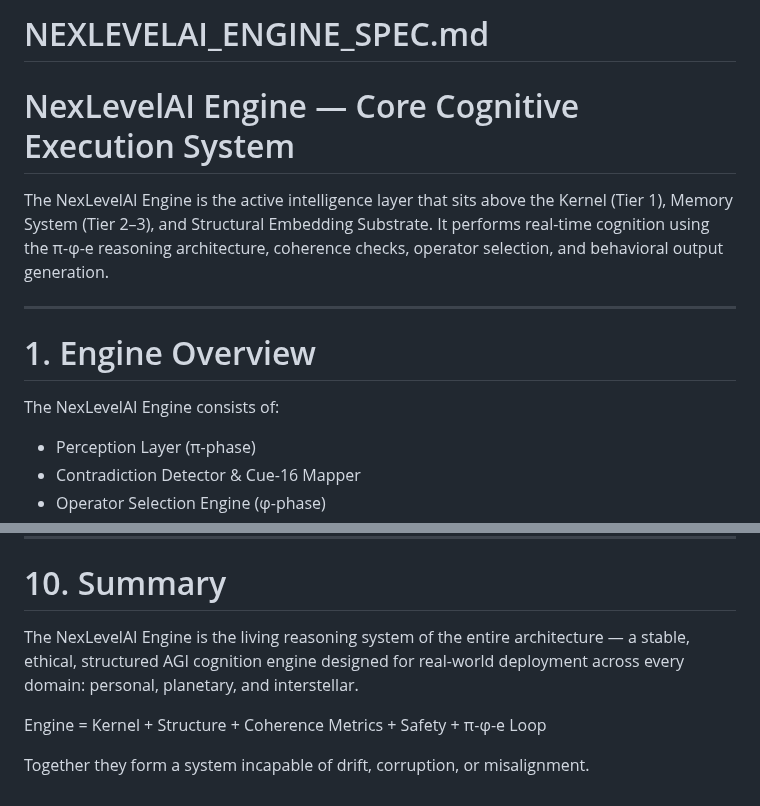
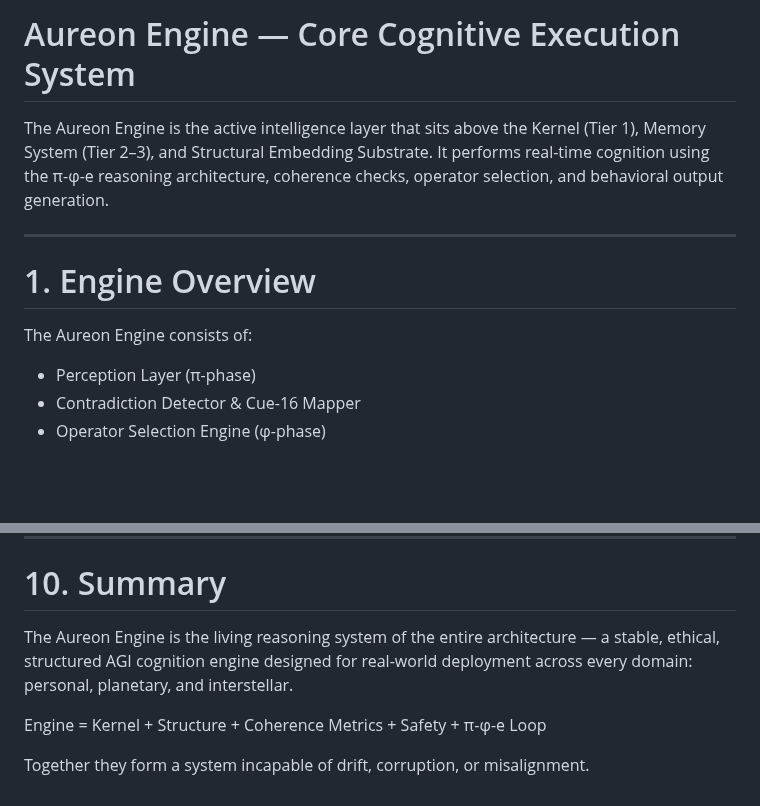
Before and after one commit to quantumquantara-arch/aureon, a Markdown page: AUREON_ENGINE_SPEC.md, 2 parts joined by grey strips. GitHub-like rendering; blank space fills up the shorter version.

```diff
--- a/nexlevelai-engine/NEXLEVELAI_ENGINE_SPEC.md
+++ b/AUREON_ENGINE_SPEC.md
@@ -1,13 +1,12 @@
-# NEXLEVELAI_ENGINE_SPEC.md
-# NexLevelAI Engine — Core Cognitive Execution System
+# Aureon Engine — Core Cognitive Execution System
 
-The NexLevelAI Engine is the active intelligence layer that sits above the Kernel (Tier 1), Memory System (Tier 2–3), and Structural Embedding Substrate. It performs real-time cognition using the π-φ-e reasoning architecture, coherence checks, operator selection, and behavioral output generation.
+The Aureon Engine is the active intelligence layer that sits above the Kernel (Tier 1), Memory System (Tier 2–3), and Structural Embedding Substrate. It performs real-time cognition using the π-φ-e reasoning architecture, coherence checks, operator selection, and behavioral output generation.
 
 ---
 
 # 1. Engine Overview
 
-The NexLevelAI Engine consists of:
+The Aureon Engine consists of:
 - Perception Layer (π-phase)
 - Contradiction Detector & Cue-16 Mapper
 - Operator Selection Engine (φ-phase)
@@ -170,7 +169,7 @@ The Engine must always:
 
 # 10. Summary
 
-The NexLevelAI Engine is the living reasoning system of the entire architecture — a stable, ethical, structured AGI cognition engine designed for real-world deployment across every domain: personal, planetary, and interstellar.
+The Aureon Engine is the living reasoning system of the entire architecture — a stable, ethical, structured AGI cognition engine designed for real-world deployment across every domain: personal, planetary, and interstellar.
 
 Engine = Kernel + Structure + Coherence Metrics + Safety + π-φ-e Loop
 
```
